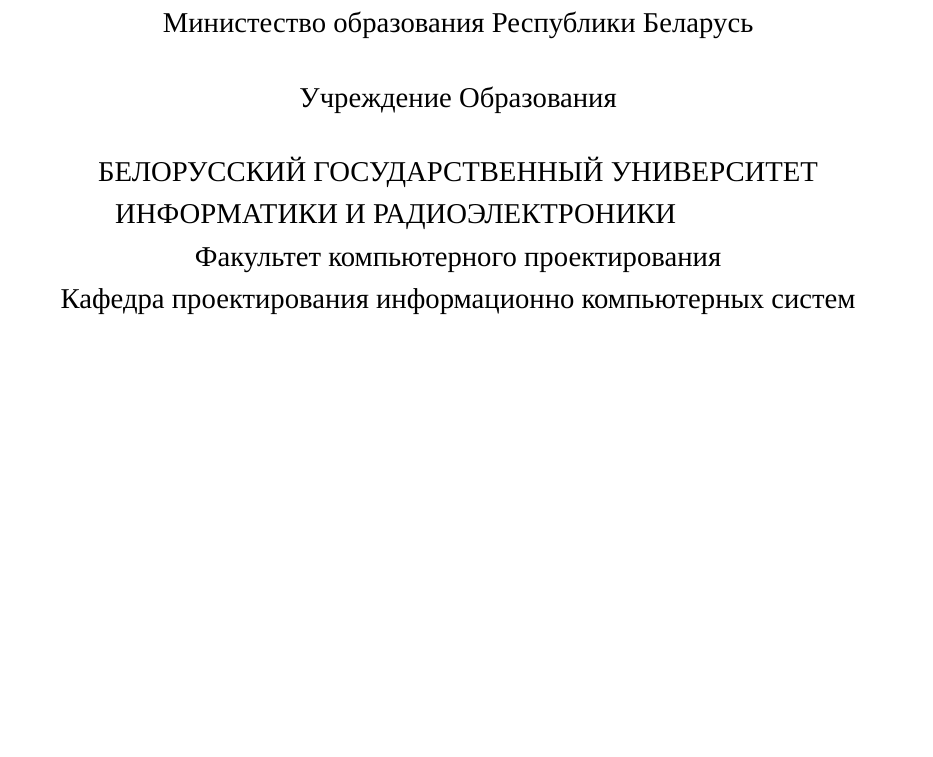
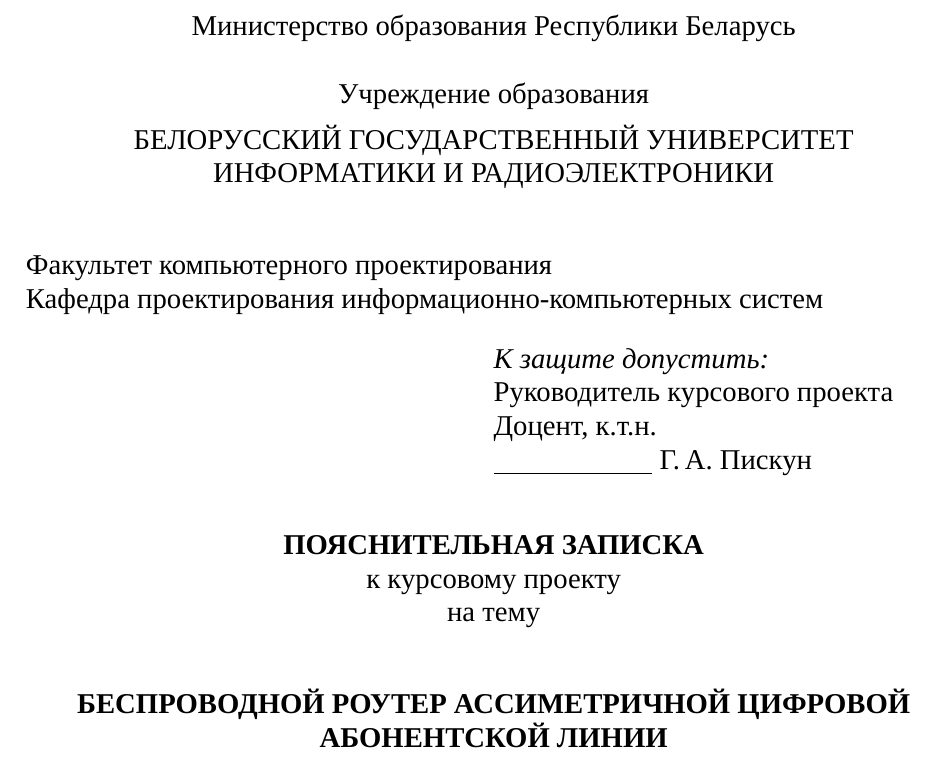
Before and after one commit to artsi0m/bsuir_xelatex_class, a LaTeX document (main.tex, which reads bsuir-std.cls): part of page 1 of 2, cut so that both start at the same text, the shorter picture padded with empty space. Compiled offline with XeLaTeX; a missing font is replaced by an installed copy or a similar font.

Commit message:
Made a title with extreport class

```diff
--- a/bsuir-std.cls
+++ b/bsuir-std.cls
@@ -5,8 +5,8 @@
 %%% End:
 
 \NeedsTeXFormat{LaTeX2e}
-\ProvidesClass{bsuir-std}[2023/09/18 Class conforming to BSUIR standard]
-\LoadClass[a4paper,14pt]{eskdtext}
+\ProvidesClass{bsuir-std}[2023/09/29 Class conforming to BSUIR standard]
+\LoadClass[a4paper,14pt]{extreport}
 \setlength{\textwidth}{165mm}
 \setlength{\textheight}{250mm}
 \pagenumbering{arabic}
@@ -14,46 +14,9 @@
 
 \RequirePackage{iftex}
 \ifXeTeX
-\providecommand{\No}{\textnumero}
-\RequirePackage{xecyr} %% To silence warning about \cyr in xelatex
-%% \RequirePackage{atbegshi}
-\newsavebox\ESKDpicturebox
-\renewcommand{\ESKD@ShipoutPicture}{%
-     \ifESKD@twoside
-       \ifodd\c@page
-         \ESKDframeX=\ESKD@margin@si
-       \else
-         \ESKDframeX=\ESKD@margin@so
-       \fi
-     \else
-       \ESKDframeX=\ESKD@margin@si
-     \fi
-     \ESKDframeY=\ESKD@margin@b
-     \ESKDstampX=\ESKDframeX
-     \advance\ESKDstampX \ESKDframeW
-     \advance\ESKDstampX -185mm
-     \ESKDstampY=\ESKDframeY
-     \sbox\ESKDpicturebox{%
-        \unitlength=1mm
-        \begin{picture}(0,0)(\ESKDltu{\ESKD@origin@x},\ESKDltu{\ESKD@origin@y})%
-          \ifx\ESKD@thisstyle\@empty
-            \let\ESKD@thisstyle\ESKD@curstyle
-          \fi
-          \loop
-          \ifnum \ESKD@hash@pos{@style@draw@\ESKD@thisstyle} %
-            < \ESKD@hash@count{@style@draw@\ESKD@thisstyle}
-            \ESKD@hash@next@value{@style@draw@\ESKD@thisstyle}\relax
-          \repeat
-          \ifx\ESKD@extra@ThisHook\@empty%
-            \ESKD@extra@Hook\else\ESKD@extra@ThisHook%
-          \fi%
-          \global\let\ESKD@thisstyle\@empty%
-          \global\let\ESKD@extra@ThisHook\@empty%
-        \end{picture}
-        }%
-       \AddToHook{shipout/foreground}{%
-       \put(1in,-1in){\usebox\ESKDpicturebox}}%
-}
-
-
+  \providecommand{\No}{\textnumero}
+  \RequirePackage{xecyr} %% To silence warning about \cyr in xelatex
+  % интервал между строк
+  \RequirePackage{setspace}
+  \setstretch{1}
 \fi
--- a/main.tex
+++ b/main.tex
@@ -8,20 +8,34 @@
 \usepackage{lipsum}
 \usepackage{lastpage}
 \setmainfont{Times New Roman}
-\ESKDcolumnI{ \center{ {\normalfont Министество образования Республики Беларусь }}}
-\ESKDcolumnII{ \center{{\normalfont Учреждение Образования} }}
-\ESKDcolumnIII{ \center{\normalfont{БЕЛОРУССКИЙ ГОСУДАРСТВЕННЫЙ УНИВЕРСИТЕТ ИНФОРМАТИКИ И РАДИОЭЛЕКТРОНИКИ }}}
+\begin{document}
+\begin{titlepage}
+\begin{center}
+Министерство образования Республики Беларусь\\[1.2em]
+Учреждение образования\\[0.4em]
+БЕЛОРУССКИЙ ГОСУДАРСТВЕННЫЙ УНИВЕРСИТЕТ ИНФОРМАТИКИ И РАДИОЭЛЕКТРОНИКИ\\[2.0em]
+\end{center}
+Факультет компьютерного проектирования\\
+Кафедра проектирования информационно-компьютерных систем
 
-\begin{document}
-\ESKDtheColumnI
+\begin{flushright}
+  \begin{minipage}{0.5\textwidth}
+    \textit{К защите допустить:}\\
+    Руководитель курсового проекта\\
+    Доцент, к.т.н.\\
+    \underline{\hspace*{2.8cm}} Г.\,А.~Пискун
+  \end{minipage}\\[2em]
+\end{flushright}
 
-\ESKDtheColumnII
+\begin{center}
+  \textbf{ПОЯСНИТЕЛЬНАЯ ЗАПИСКА}\\
+  к курсовому проекту\\
+  на тему\\[2.0em]
 
-\ESKDtheColumnIII
-\newline
-Факультет компьютерного проектирования \\
-Кафедра проектирования информационно компьютерных систем
-\newpage
+  \textbf{БЕСПРОВОДНОЙ РОУТЕР АССИМЕТРИЧНОЙ ЦИФРОВОЙ АБОНЕНТСКОЙ ЛИНИИ}\\
+\end{center}
+\end{titlepage}
+
 \lipsum[1]
 
 \end{document}
```
